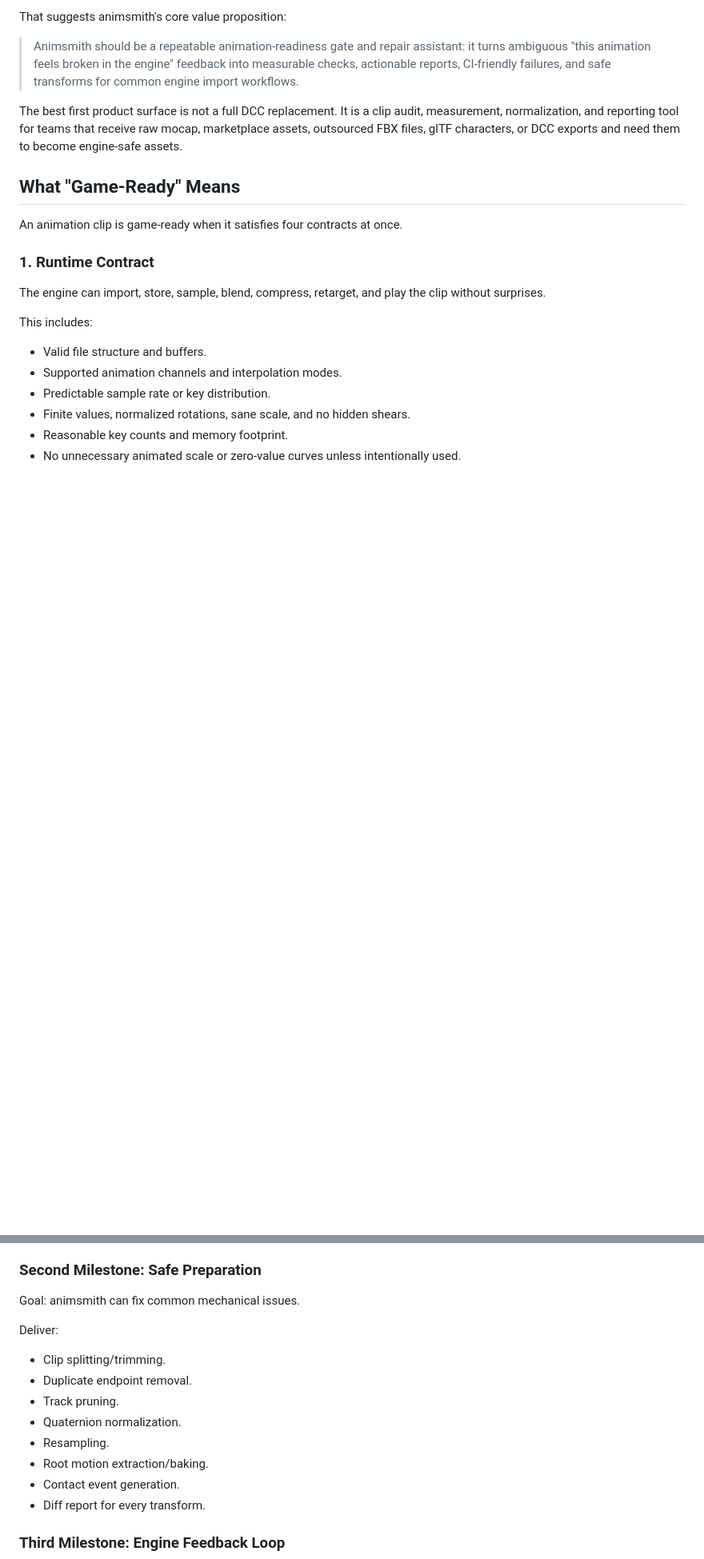
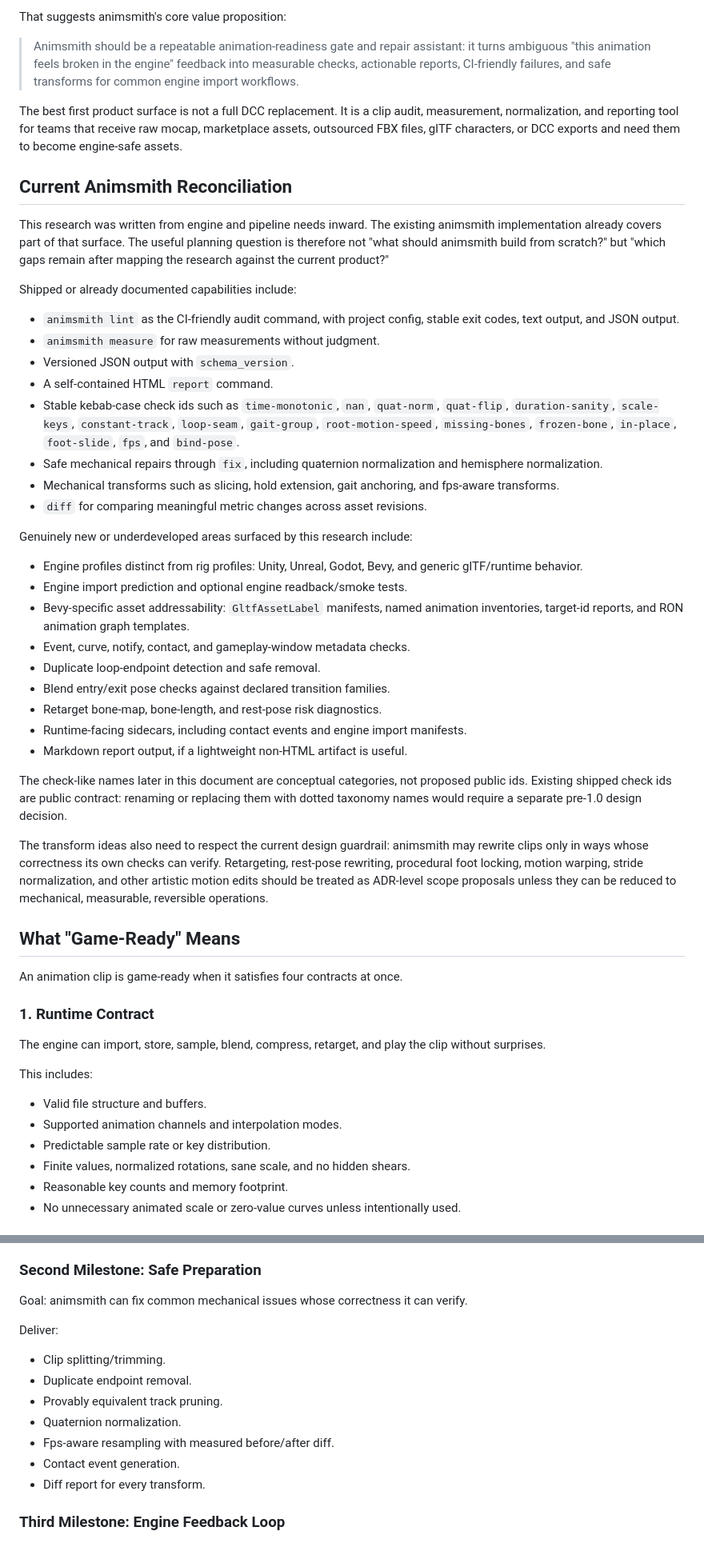
Before and after one commit to mmannerm/animsmith, a Markdown page: docs/research/game-ready-animation-clips.md, 2 parts joined by grey strips. Shown at 80% size. Rendered like a GitHub page; blank space fills up the shorter version.

Commit message:
docs: reconcile research with current animsmith
Co-authored-by: Codex <codex@openai.com>

```diff
--- a/docs/research/game-ready-animation-clips.md
+++ b/docs/research/game-ready-animation-clips.md
@@ -19,6 +25,60 @@ That suggests animsmith's core value proposition:
 > Animsmith should be a repeatable animation-readiness gate and repair assistant: it turns ambiguous "this animation feels broken in the engine" feedback into measurable checks, actionable reports, CI-friendly failures, and safe transforms for common engine import workflows.
 
 The best first product surface is not a full DCC replacement. It is a clip audit, measurement, normalization, and reporting tool for teams that receive raw mocap, marketplace assets, outsourced FBX files, glTF characters, or DCC exports and need them to become engine-safe assets.
+
+## Current Animsmith Reconciliation
+
+This research was written from engine and pipeline needs inward. The
+existing animsmith implementation already covers part of that surface.
+The useful planning question is therefore not "what should animsmith
+build from scratch?" but "which gaps remain after mapping the research
+against the current product?"
+
+Shipped or already documented capabilities include:
+
+- `animsmith lint` as the CI-friendly audit command, with project config,
+  stable exit codes, text output, and JSON output.
+- `animsmith measure` for raw measurements without judgment.
+- Versioned JSON output with `schema_version`.
+- A self-contained HTML `report` command.
+- Stable kebab-case check ids such as `time-monotonic`, `nan`,
+  `quat-norm`, `quat-flip`, `duration-sanity`, `scale-keys`,
+  `constant-track`, `loop-seam`, `gait-group`, `root-motion-speed`,
+  `missing-bones`, `frozen-bone`, `in-place`, `foot-slide`, `fps`, and
+  `bind-pose`.
+- Safe mechanical repairs through `fix`, including quaternion
+  normalization and hemisphere normalization.
+- Mechanical transforms such as slicing, hold extension, gait anchoring,
+  and fps-aware transforms.
+- `diff` for comparing meaningful metric changes across asset revisions.
+
+Genuinely new or underdeveloped areas surfaced by this research include:
+
+- Engine profiles distinct from rig profiles: Unity, Unreal, Godot, Bevy,
+  and generic glTF/runtime behavior.
+- Engine import prediction and optional engine readback/smoke tests.
+- Bevy-specific asset addressability: `GltfAssetLabel` manifests, named
+  animation inventories, target-id reports, and RON animation graph
+  templates.
+- Event, curve, notify, contact, and gameplay-window metadata checks.
+- Duplicate loop-endpoint detection and safe removal.
+- Blend entry/exit pose checks against declared transition families.
+- Retarget bone-map, bone-length, and rest-pose risk diagnostics.
+- Runtime-facing sidecars, including contact events and engine import
+  manifests.
+- Markdown report output, if a lightweight non-HTML artifact is useful.
+
+The check-like names later in this document are conceptual categories,
+not proposed public ids. Existing shipped check ids are public contract:
+renaming or replacing them with dotted taxonomy names would require a
+separate pre-1.0 design decision.
+
+The transform ideas also need to respect the current design guardrail:
+animsmith may rewrite clips only in ways whose correctness its own checks
+can verify. Retargeting, rest-pose rewriting, procedural foot locking,
+motion warping, stride normalization, and other artistic motion edits
+should be treated as ADR-level scope proposals unless they can be reduced
+to mechanical, measurable, reversible operations.
 
 ## What "Game-Ready" Means
 
@@ -779,16 +855,16 @@ Deliver:
 
 ### Second Milestone: Safe Preparation
 
-Goal: animsmith can fix common mechanical issues.
+Goal: animsmith can fix common mechanical issues whose correctness it can
+verify.
 
 Deliver:
 
 - Clip splitting/trimming.
 - Duplicate endpoint removal.
-- Track pruning.
+- Provably equivalent track pruning.
 - Quaternion normalization.
-- Resampling.
-- Root motion extraction/baking.
+- Fps-aware resampling with measured before/after diff.
 - Contact event generation.
 - Diff report for every transform.
 
```
Also changed, not shown: other parts of docs/research/game-ready-animation-clips.md (+66 -50 lines).
